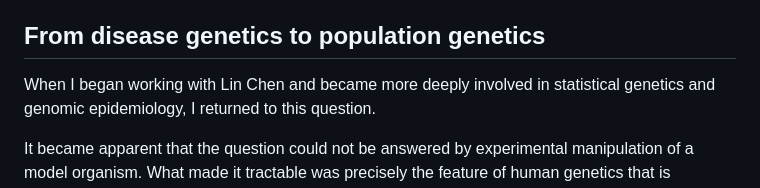
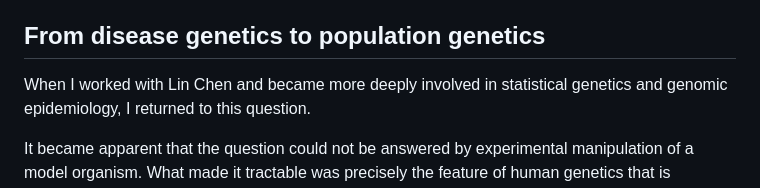
Before and after one commit to JianhaiChen/JianhaiChen.github.io, a Markdown page: blog-posts/why-are-common-diseases-common.md, the part around the change. Drawn GitHub-style.

Commit message:
Revise wording for clarity in blog post

```diff
--- a/blog-posts/why-are-common-diseases-common.md
+++ b/blog-posts/why-are-common-diseases-common.md
@@ -137,7 +137,7 @@ remain extremely rare while another complex disease affects millions of people?
 
 ## From disease genetics to population genetics
 
-When I began working with Lin Chen and became more deeply involved in
+When I worked with Lin Chen and became more deeply involved in
 statistical genetics and genomic epidemiology, I returned to this question.
 
 It became apparent that the question could not be answered by experimental
```
